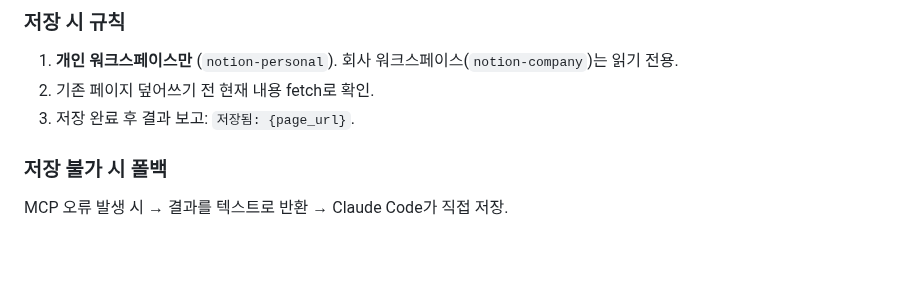
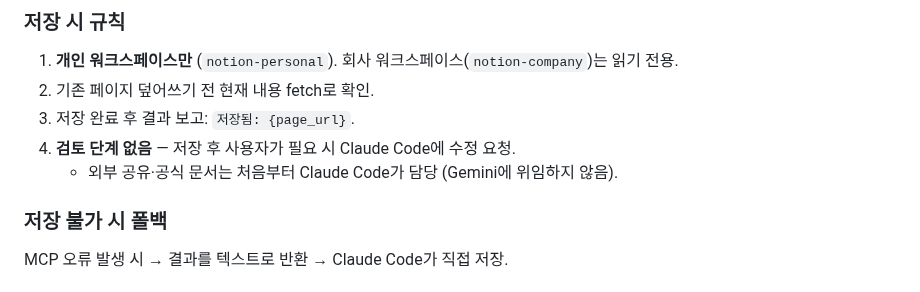
Before and after one commit to lumatic2/agent-orchestration, a Markdown page: adapters/gemini.md, the part around the change. Rendered like a GitHub page; blank space fills up the shorter version.

```diff
--- a/adapters/gemini.md
+++ b/adapters/gemini.md
@@ -39,6 +39,8 @@ Orchestrator가 태스크 브리프에 다음을 명시했을 때:
 1. **개인 워크스페이스만** (`notion-personal`). 회사 워크스페이스(`notion-company`)는 읽기 전용.
 2. 기존 페이지 덮어쓰기 전 현재 내용 fetch로 확인.
 3. 저장 완료 후 결과 보고: `저장됨: {page_url}`.
+4. **검토 단계 없음** — 저장 후 사용자가 필요 시 Claude Code에 수정 요청.
+   - 외부 공유·공식 문서는 처음부터 Claude Code가 담당 (Gemini에 위임하지 않음).
 
 ### 저장 불가 시 폴백
 MCP 오류 발생 시 → 결과를 텍스트로 반환 → Claude Code가 직접 저장.
```
Also changed, not shown: ROUTING_TABLE.md (+5 -3 lines).
